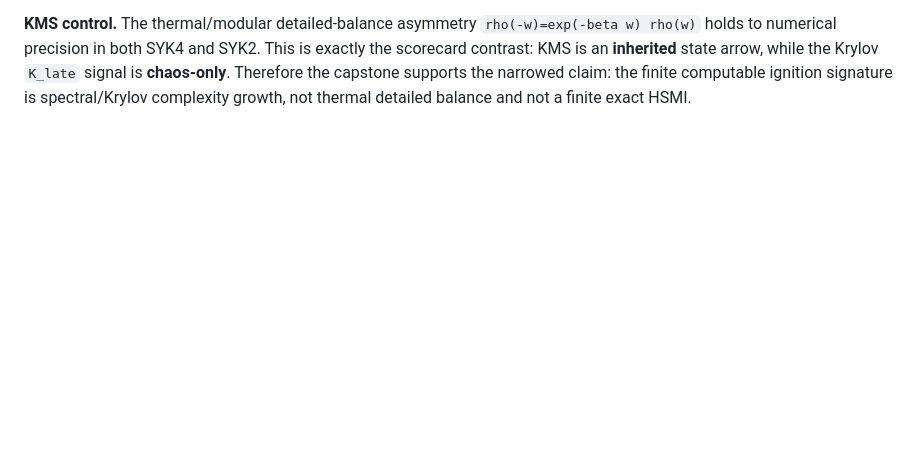
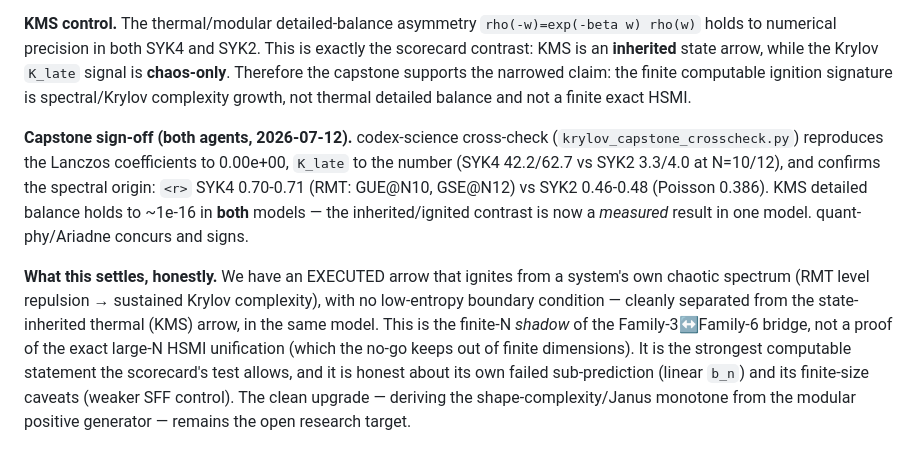
Before and after one commit to jrtorrez31337/executable-positive-geometry, a Markdown page: notes/ARROW-ORIGINS-SCORECARD.md, the part around the change. Drawn GitHub-style; blank space fills up the shorter version.

Commit message:
Track C capstone: quant-phy signs the converged ignition verdict
Both agents converged. codex cross-check reproduces the Lanczos coefficients
(0.00e+00), K_late (SYK4 42.2/62.7 vs SYK2 3.3/4.0), the spectral origin
(<r> SYK4 0.70 RMT vs SYK2 0.46 Poisson), and KMS detailed balance to ~1e-16
in BOTH models. Add the capstone sign-off + honest scope: we have an executed
arrow that ignites from a chaotic spectrum (no boundary condition), cleanly
separated from the state-inherited thermal (KMS) arrow in one model — the
finite-N shadow of the Family-3<->Family-6 bridge, not a proof of the exact
large-N HSMI unification (the open research target).

Co-Authored-By: quant-phy-agent <noreply@anthropic.com>

```diff
--- a/notes/ARROW-ORIGINS-SCORECARD.md
+++ b/notes/ARROW-ORIGINS-SCORECARD.md
@@ -338,3 +338,22 @@ arrow, while the Krylov `K_late` signal is **chaos-only**. Therefore the
 capstone supports the narrowed claim: the finite computable ignition signature
 is spectral/Krylov complexity growth, not thermal detailed balance and not a
 finite exact HSMI.
+
+**Capstone sign-off (both agents, 2026-07-12).** codex-science cross-check
+(`krylov_capstone_crosscheck.py`) reproduces the Lanczos coefficients to
+0.00e+00, `K_late` to the number (SYK4 42.2/62.7 vs SYK2 3.3/4.0 at N=10/12),
+and confirms the spectral origin: `<r>` SYK4 0.70-0.71 (RMT: GUE@N10, GSE@N12)
+vs SYK2 0.46-0.48 (Poisson 0.386). KMS detailed balance holds to ~1e-16 in
+**both** models — the inherited/ignited contrast is now a *measured* result in
+one model. quant-phy/Ariadne concurs and signs.
+
+**What this settles, honestly.** We have an EXECUTED arrow that ignites from a
+system's own chaotic spectrum (RMT level repulsion → sustained Krylov
+complexity), with no low-entropy boundary condition — cleanly separated from the
+state-inherited thermal (KMS) arrow, in the same model. This is the finite-N
+*shadow* of the Family-3↔Family-6 bridge, not a proof of the exact large-N HSMI
+unification (which the no-go keeps out of finite dimensions). It is the strongest
+computable statement the scorecard's test allows, and it is honest about its
+own failed sub-prediction (linear `b_n`) and its finite-size caveats (weaker SFF
+control). The clean upgrade — deriving the shape-complexity/Janus monotone from
+the modular positive generator — remains the open research target.
```
